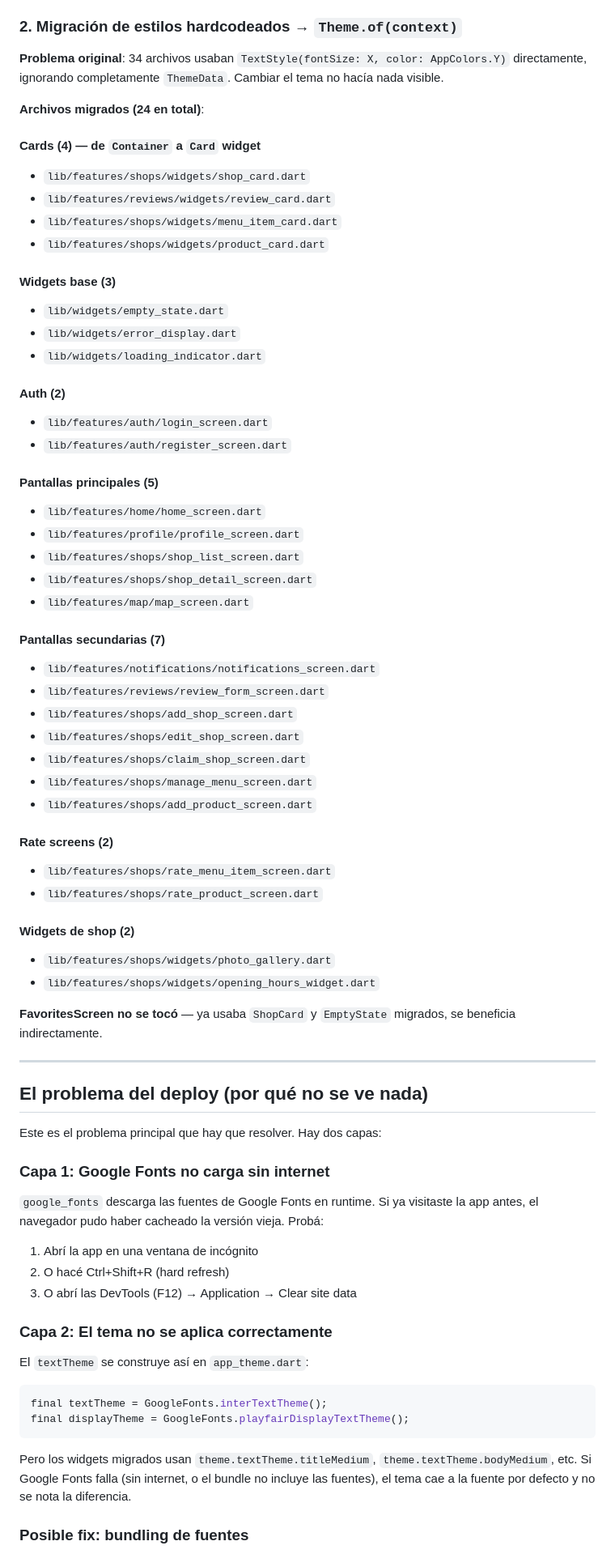
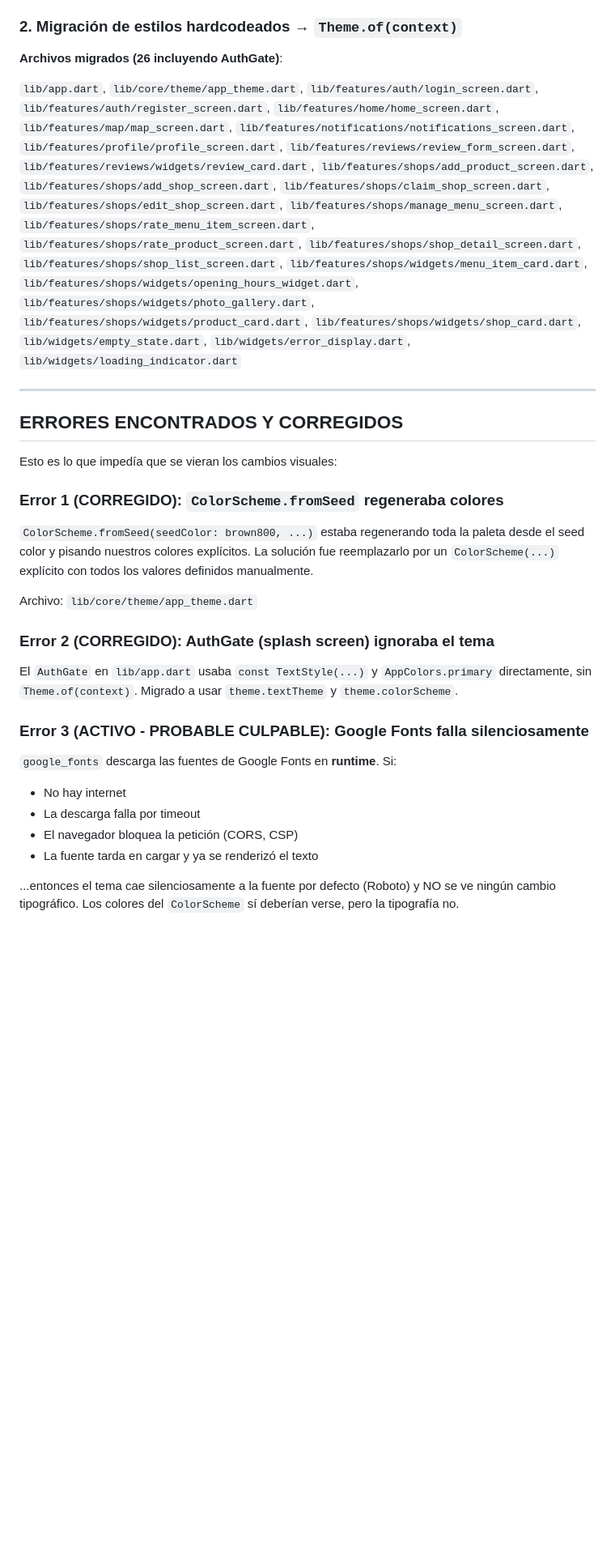
Before and after one commit to abdiCobos/tragoAmargo, a Markdown page: DISEÑO.md, the part around one of its changes. Shown at 81% size. Rendered like a GitHub page; blank space fills up the shorter version.

Commit message:
docs: DISEÑO.md — errores confirmados (ColorScheme fromSeed, google_fonts runtime) + tareas pendientes (bundling fuentes locales)

````diff
--- a/DISEÑO.md
+++ b/DISEÑO.md
@@ -53,75 +53,33 @@ flutter pub get
 
 ### 2. Migración de estilos hardcodeados → `Theme.of(context)`
 
-**Problema original**: 34 archivos usaban `TextStyle(fontSize: X, color: AppColors.Y)` directamente, ignorando completamente `ThemeData`. Cambiar el tema no hacía nada visible.
+**Archivos migrados (26 incluyendo AuthGate)**:
 
-**Archivos migrados (24 en total)**:
-
-#### Cards (4) — de `Container` a `Card` widget
-- `lib/features/shops/widgets/shop_card.dart`
-- `lib/features/reviews/widgets/review_card.dart`
-- `lib/features/shops/widgets/menu_item_card.dart`
-- `lib/features/shops/widgets/product_card.dart`
-
-#### Widgets base (3)
-- `lib/widgets/empty_state.dart`
-- `lib/widgets/error_display.dart`
-- `lib/widgets/loading_indicator.dart`
-
-#### Auth (2)
-- `lib/features/auth/login_screen.dart`
-- `lib/features/auth/register_screen.dart`
-
-#### Pantallas principales (5)
-- `lib/features/home/home_screen.dart`
-- `lib/features/profile/profile_screen.dart`
-- `lib/features/shops/shop_list_screen.dart`
-- `lib/features/shops/shop_detail_screen.dart`
-- `lib/features/map/map_screen.dart`
-
-#### Pantallas secundarias (7)
-- `lib/features/notifications/notifications_screen.dart`
-- `lib/features/reviews/review_form_screen.dart`
-- `lib/features/shops/add_shop_screen.dart`
-- `lib/features/shops/edit_shop_screen.dart`
-- `lib/features/shops/claim_shop_screen.dart`
-- `lib/features/shops/manage_menu_screen.dart`
-- `lib/features/shops/add_product_screen.dart`
-
-#### Rate screens (2)
-- `lib/features/shops/rate_menu_item_screen.dart`
-- `lib/features/shops/rate_product_screen.dart`
-
-#### Widgets de shop (2)
-- `lib/features/shops/widgets/photo_gallery.dart`
-- `lib/features/shops/widgets/opening_hours_widget.dart`
-
-**FavoritesScreen no se tocó** — ya usaba `ShopCard` y `EmptyState` migrados, se beneficia indirectamente.
+`lib/app.dart`, `lib/core/theme/app_theme.dart`, `lib/features/auth/login_screen.dart`, `lib/features/auth/register_screen.dart`, `lib/features/home/home_screen.dart`, `lib/features/map/map_screen.dart`, `lib/features/notifications/notifications_screen.dart`, `lib/features/profile/profile_screen.dart`, `lib/features/reviews/review_form_screen.dart`, `lib/features/reviews/widgets/review_card.dart`, `lib/features/shops/add_product_screen.dart`, `lib/features/shops/add_shop_screen.dart`, `lib/features/shops/claim_shop_screen.dart`, `lib/features/shops/edit_shop_screen.dart`, `lib/features/shops/manage_menu_screen.dart`, `lib/features/shops/rate_menu_item_screen.dart`, `lib/features/shops/rate_product_screen.dart`, `lib/features/shops/shop_detail_screen.dart`, `lib/features/shops/shop_list_screen.dart`, `lib/features/shops/widgets/menu_item_card.dart`, `lib/features/shops/widgets/opening_hours_widget.dart`, `lib/features/shops/widgets/photo_gallery.dart`, `lib/features/shops/widgets/product_card.dart`, `lib/features/shops/widgets/shop_card.dart`, `lib/widgets/empty_state.dart`, `lib/widgets/error_display.dart`, `lib/widgets/loading_indicator.dart`
 
 ---
 
-## El problema del deploy (por qué no se ve nada)
+## ERRORES ENCONTRADOS Y CORREGIDOS
 
-Este es el problema principal que hay que resolver. Hay dos capas:
+Esto es lo que impedía que se vieran los cambios visuales:
 
-### Capa 1: Google Fonts no carga sin internet
+### Error 1 (CORREGIDO): `ColorScheme.fromSeed` regeneraba colores
 
-`google_fonts` descarga las fuentes de Google Fonts en runtime. Si ya visitaste la app antes, el navegador pudo haber cacheado la versión vieja. Probá:
+`ColorScheme.fromSeed(seedColor: brown800, ...)` estaba regenerando toda la paleta desde el seed color y pisando nuestros colores explícitos. La solución fue reemplazarlo por un `ColorScheme(...)` explícito con todos los valores definidos manualmente.
 
-1. Abrí la app en una ventana de incógnito
-2. O hacé Ctrl+Shift+R (hard refresh)
-3. O abrí las DevTools (F12) → Application → Clear site data
+Archivo: `lib/core/theme/app_theme.dart`
 
-### Capa 2: El tema no se aplica correctamente
+### Error 2 (CORREGIDO): AuthGate (splash screen) ignoraba el tema
 
-El `textTheme` se construye así en `app_theme.dart`:
+El `AuthGate` en `lib/app.dart` usaba `const TextStyle(...)` y `AppColors.primary` directamente, sin `Theme.of(context)`. Migrado a usar `theme.textTheme` y `theme.colorScheme`.
 
-```dart
-final textTheme = GoogleFonts.interTextTheme();
-final displayTheme = GoogleFonts.playfairDisplayTextTheme();
-```
+### Error 3 (ACTIVO - PROBABLE CULPABLE): Google Fonts falla silenciosamente
 
-Pero los widgets migrados usan `theme.textTheme.titleMedium`, `theme.textTheme.bodyMedium`, etc. Si Google Fonts falla (sin internet, o el bundle no incluye las fuentes), el tema cae a la fuente por defecto y no se nota la diferencia.
+`google_fonts` descarga las fuentes de Google Fonts en **runtime**. Si:
+- No hay internet
+- La descarga falla por timeout
+- El navegador bloquea la petición (CORS, CSP)
+- La fuente tarda en cargar y ya se renderizó el texto
 
-### Posible fix: bundling de fuentes
+...entonces el tema cae silenciosamente a la fuente por defecto (Roboto) y NO se ve ningún cambio tipográfico. Los colores del `ColorScheme` sí deberían verse, pero la tipografía no.
 
````
Also changed, not shown: other parts of DISEÑO.md (+148 -36 lines).
